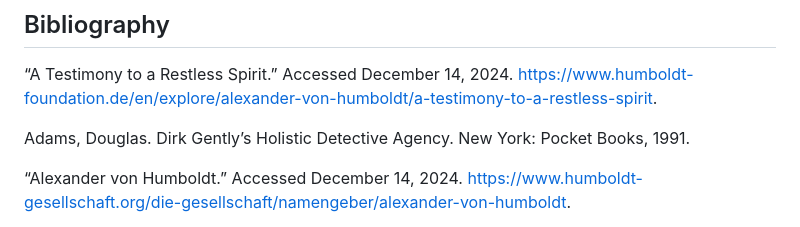
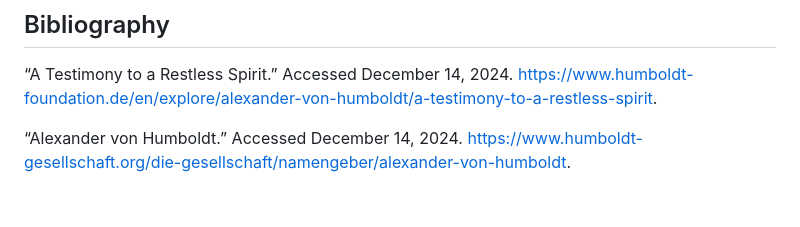
Before and after one commit to amdecker/humboldt-walking-tour, a Markdown page: README.md, the part around the change. Rendered like a GitHub page; blank space fills up the shorter version.

Commit message:
Update bib

```diff
--- a/README.md
+++ b/README.md
@@ -3,8 +3,6 @@ Centered on the life and ideas of Alexander von Humboldt. For AH162 Public and A
 
 ## Bibliography
 “A Testimony to a Restless Spirit.” Accessed December 14, 2024. https://www.humboldt-foundation.de/en/explore/alexander-von-humboldt/a-testimony-to-a-restless-spirit.
-
-Adams, Douglas. Dirk Gently’s Holistic Detective Agency. New York: Pocket Books, 1991.
 
 “Alexander von Humboldt.” Accessed December 14, 2024. https://www.humboldt-gesellschaft.org/die-gesellschaft/namengeber/alexander-von-humboldt.
 
```
